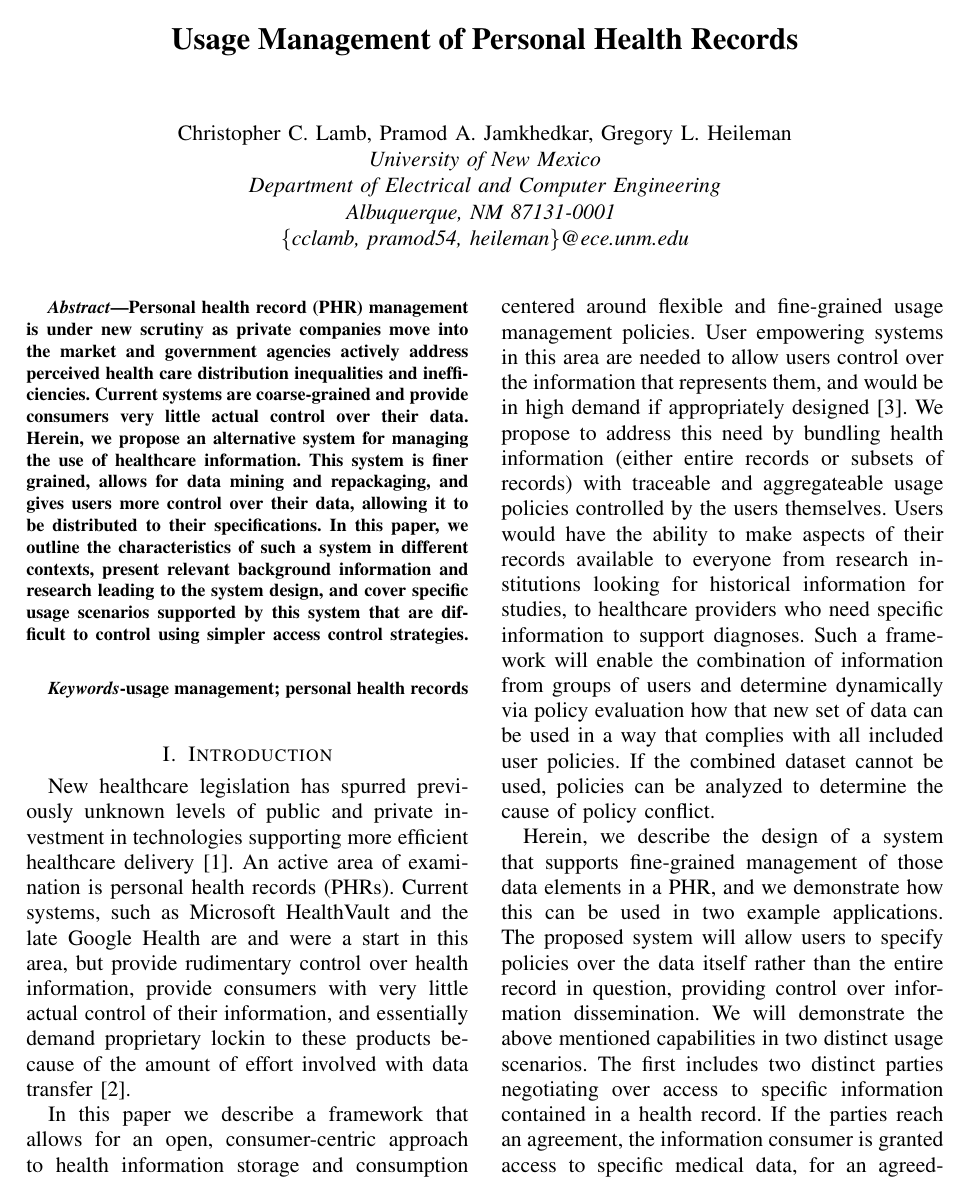
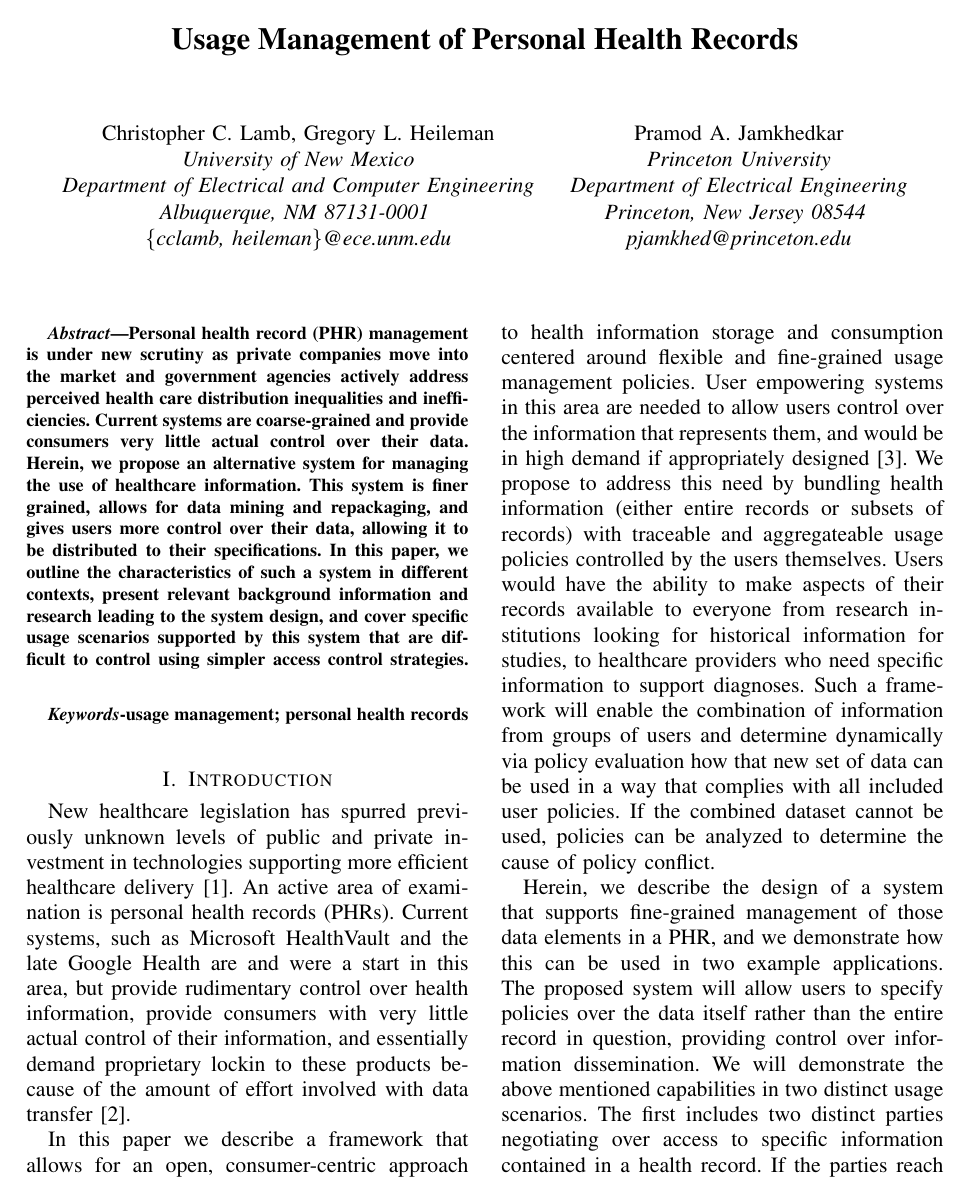
Before and after one commit to cclamb/Hisb2011, a LaTeX paper (usage_mgmt.tex): page 1 of 12. Compiled offline with pdfLaTeX.

Commit message:
formatting for pramod

```diff
--- a/usage_mgmt.tex
+++ b/usage_mgmt.tex
@@ -15,11 +15,17 @@
 
 \title{Usage Management of Personal Health Records}
 
-\author{\IEEEauthorblockN{Christopher C. Lamb, Pramod A. Jamkhedkar, Gregory L. Heileman}
+\author{\IEEEauthorblockN{Christopher C. Lamb, Gregory L. Heileman}
 \IEEEauthorblockA{University of New Mexico\\
 Department of Electrical and Computer Engineering\\
 Albuquerque, NM 87131-0001 \\
-\{cclamb, pramod54, heileman\}@ece.unm.edu}
+\{cclamb, heileman\}@ece.unm.edu}
+\and
+\IEEEauthorblockN{Pramod A. Jamkhedkar}
+\IEEEauthorblockA{Princeton University\\
+Department of Electrical Engineering\\
+Princeton, New Jersey 08544 \\
+pjamkhed@princeton.edu}
 }
 
 \maketitle
```
Also changed, not shown: usage_mgmt.pdf.
